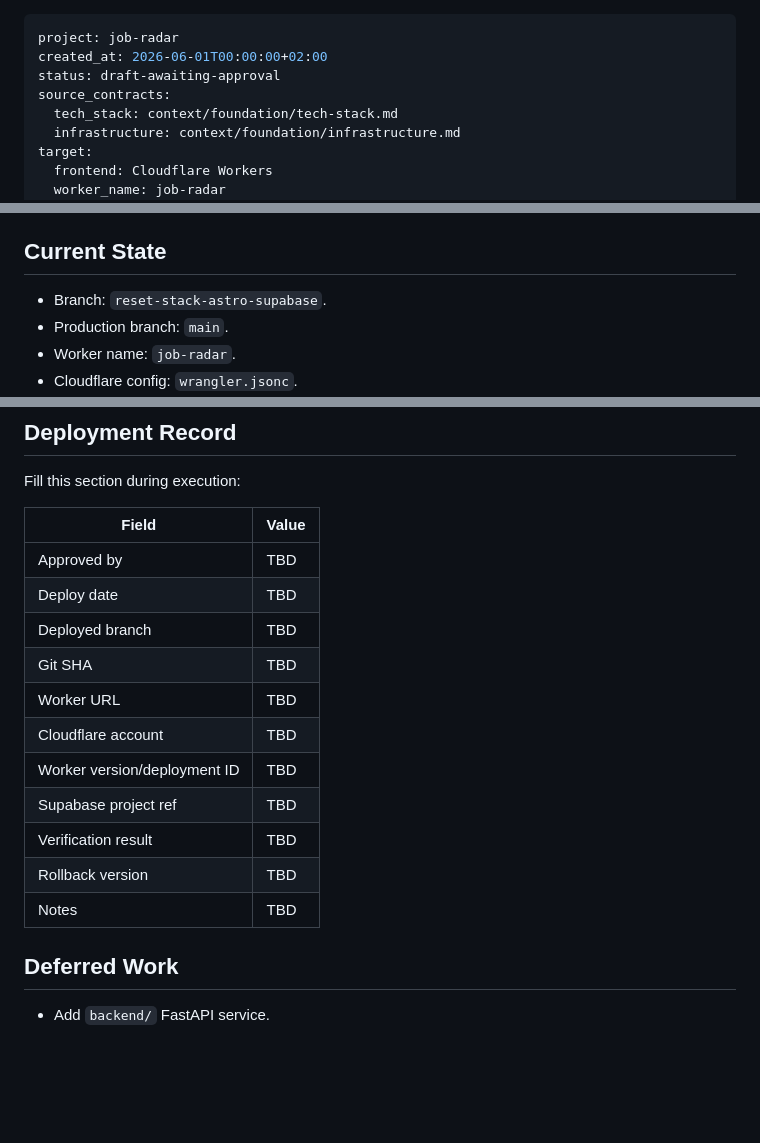
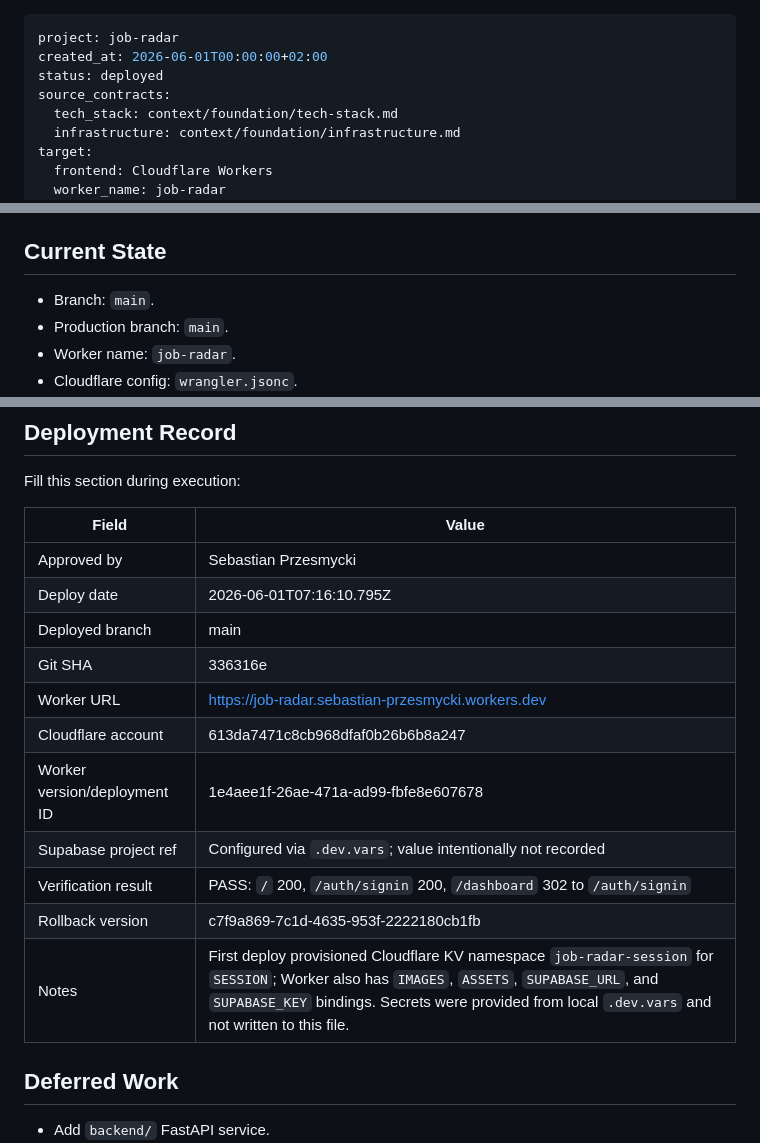
Before and after one commit to sprzesmycki/jobRadar, a Markdown page: context/deployment/deploy-plan.md, 3 parts joined by grey strips. GitHub-like rendering; blank space fills up the shorter version.

Commit message:
docs: record production deployment

```diff
--- a/context/deployment/deploy-plan.md
+++ b/context/deployment/deploy-plan.md
@@ -1,7 +1,7 @@
 ---
 project: job-radar
 created_at: 2026-06-01T00:00:00+02:00
-status: draft-awaiting-approval
+status: deployed
 source_contracts:
   tech_stack: context/foundation/tech-stack.md
   infrastructure: context/foundation/infrastructure.md
@@ -27,7 +27,7 @@ Important command boundary: this project uses `npx wrangler deploy`, not `wrangl
 
 ## Current State
 
-- Branch: `reset-stack-astro-supabase`.
+- Branch: `main`.
 - Production branch: `main`.
 - Worker name: `job-radar`.
 - Cloudflare config: `wrangler.jsonc`.
@@ -204,17 +204,17 @@ Fill this section during execution:
 
 | Field | Value |
 |---|---|
-| Approved by | TBD |
-| Deploy date | TBD |
-| Deployed branch | TBD |
-| Git SHA | TBD |
-| Worker URL | TBD |
-| Cloudflare account | TBD |
-| Worker version/deployment ID | TBD |
-| Supabase project ref | TBD |
-| Verification result | TBD |
-| Rollback version | TBD |
-| Notes | TBD |
+| Approved by | Sebastian Przesmycki |
+| Deploy date | 2026-06-01T07:16:10.795Z |
+| Deployed branch | main |
+| Git SHA | 336316e |
+| Worker URL | https://job-radar.sebastian-przesmycki.workers.dev |
+| Cloudflare account | 613da7471c8cb968dfaf0b26b6b8a247 |
+| Worker version/deployment ID | 1e4aee1f-26ae-471a-ad99-fbfe8e607678 |
+| Supabase project ref | Configured via `.dev.vars`; value intentionally not recorded |
+| Verification result | PASS: `/` 200, `/auth/signin` 200, `/dashboard` 302 to `/auth/signin` |
+| Rollback version | c7f9a869-7c1d-4635-953f-2222180cb1fb |
+| Notes | First deploy provisioned Cloudflare KV namespace `job-radar-session` for `SESSION`; Worker also has `IMAGES`, `ASSETS`, `SUPABASE_URL`, and `SUPABASE_KEY` bindings. Secrets were provided from local `.dev.vars` and not written to this file. |
 
 ## Deferred Work
 
```
